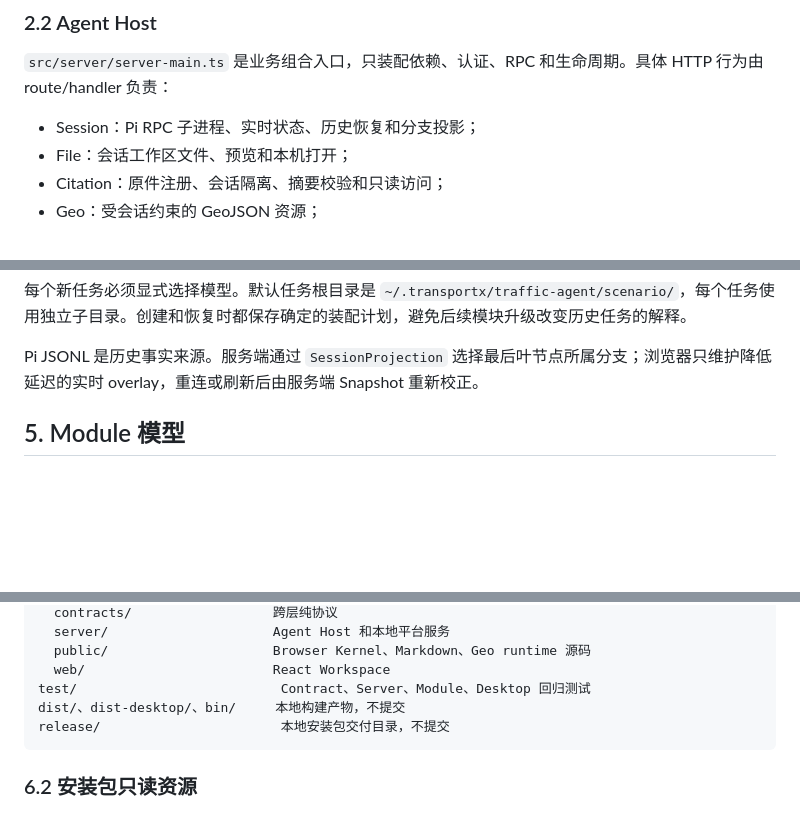
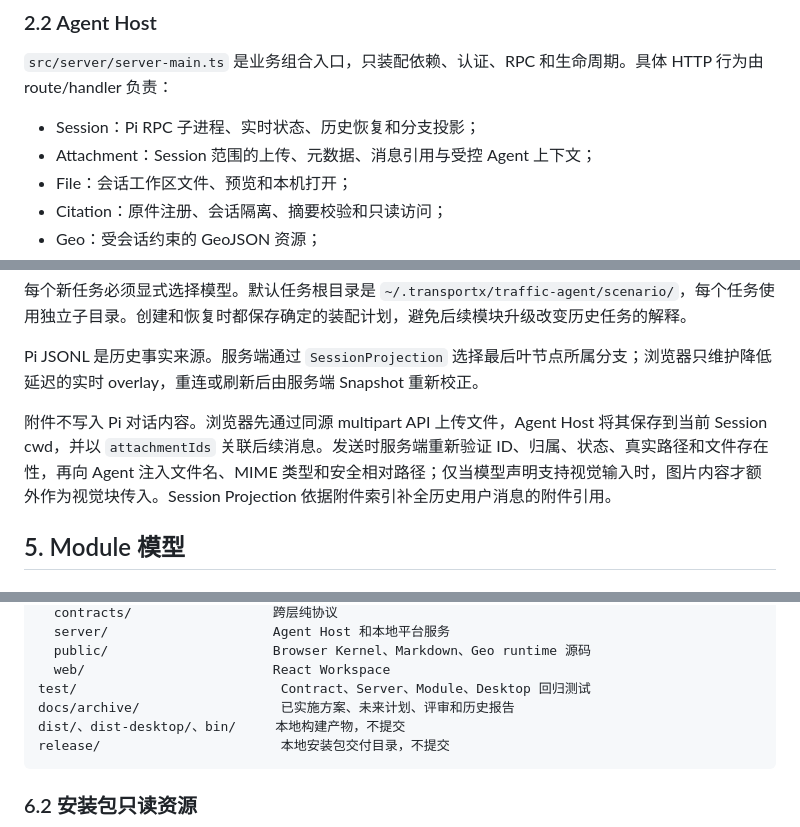
Before and after one commit to Ran2424/transportx-agent, a Markdown page: docs/ARCHITECTURE.md, 3 parts joined by grey strips. Drawn GitHub-style; blank space fills up the shorter version.

````diff
--- a/docs/ARCHITECTURE.md
+++ b/docs/ARCHITECTURE.md
@@ -64,6 +64,7 @@ Electron Main 不管理 Session、Task、Citation、Geo、模型或模块业务
 `src/server/server-main.ts` 是业务组合入口，只装配依赖、认证、RPC 和生命周期。具体 HTTP 行为由 route/handler 负责：
 
 - Session：Pi RPC 子进程、实时状态、历史恢复和分支投影；
+- Attachment：Session 范围的上传、元数据、消息引用与受控 Agent 上下文；
 - File：会话工作区文件、预览和本机打开；
 - Citation：原件注册、会话隔离、摘要校验和只读访问；
 - Geo：受会话约束的 GeoJSON 资源；
@@ -124,6 +127,8 @@ Pi RPC Session
 每个新任务必须显式选择模型。默认任务根目录是 `~/.transportx/traffic-agent/scenario/`，每个任务使用独立子目录。创建和恢复时都保存确定的装配计划，避免后续模块升级改变历史任务的解释。
 
 Pi JSONL 是历史事实来源。服务端通过 `SessionProjection` 选择最后叶节点所属分支；浏览器只维护降低延迟的实时 overlay，重连或刷新后由服务端 Snapshot 重新校正。
+
+附件不写入 Pi 对话内容。浏览器先通过同源 multipart API 上传文件，Agent Host 将其保存到当前 Session cwd，并以 `attachmentIds` 关联后续消息。发送时服务端重新验证 ID、归属、状态、真实路径和文件存在性，再向 Agent 注入文件名、MIME 类型和安全相对路径；仅当模型声明支持视觉输入时，图片内容才额外作为视觉块传入。Session Projection 依据附件索引补全历史用户消息的附件引用。
 
 ## 5. Module 模型
 
@@ -191,6 +196,7 @@ src/
   public/                     Browser Kernel、Markdown、Geo runtime 源码
   web/                        React Workspace
 test/                          Contract、Server、Module、Desktop 回归测试
+docs/archive/                  已实施方案、未来计划、评审和历史报告
 dist/、dist-desktop/、bin/     本地构建产物，不提交
 release/                       本地安装包交付目录，不提交
 ```
````
Also changed, not shown: other parts of docs/ARCHITECTURE.md (+23 -9 lines).
